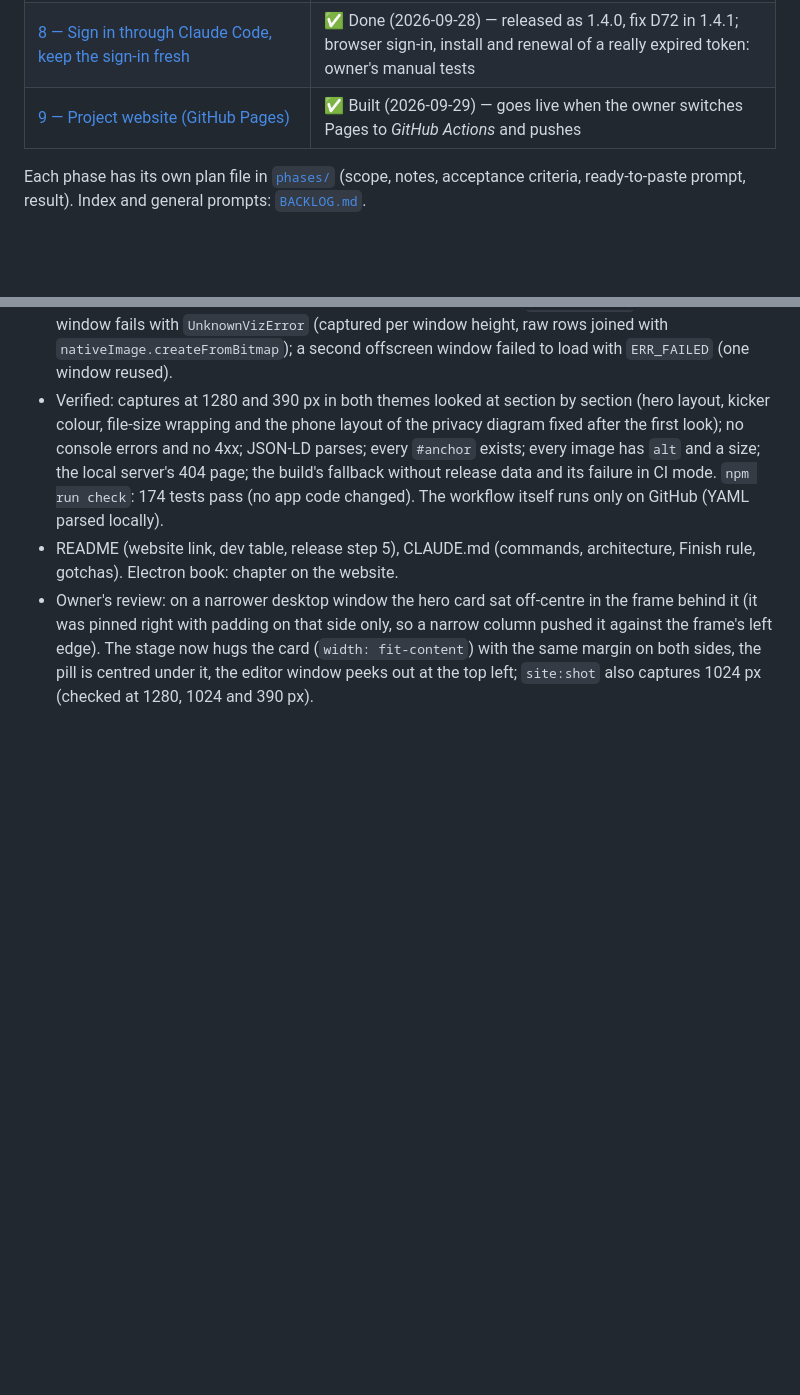
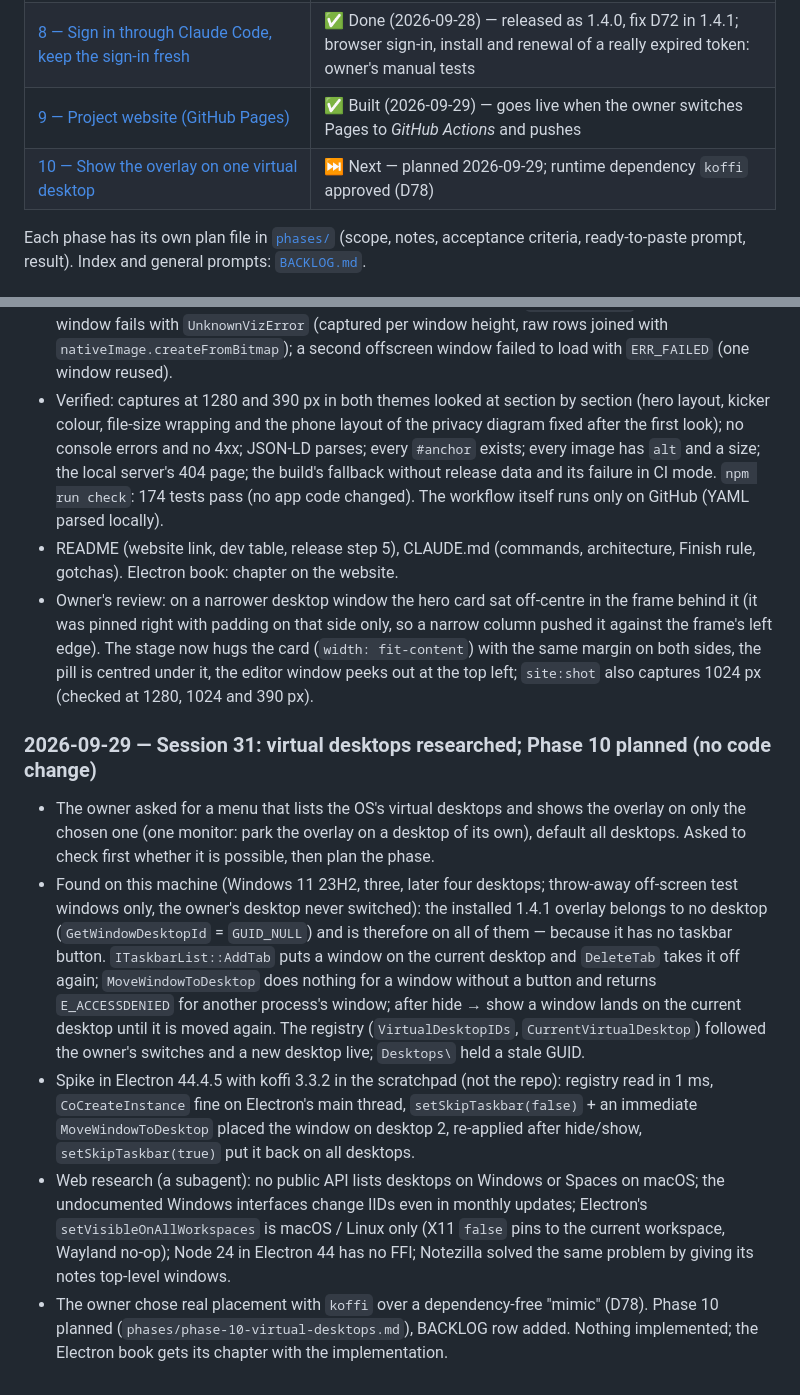
Before and after one commit to masoudjaafariwork/Claude-usage, a Markdown page: docs/PROGRESS.md, 2 parts joined by grey strips. Rendered like a GitHub page; blank space fills up the shorter version.

```diff
--- a/docs/PROGRESS.md
+++ b/docs/PROGRESS.md
@@ -15,6 +15,7 @@ Living record of where the project stands. Update it at the end of every session
 | [7 — A window per Claude Code account](phases/phase-7-account-windows.md) | ✅ Done (2026-09-28) — released as 1.3.0 |
 | [8 — Sign in through Claude Code, keep the sign-in fresh](phases/phase-8-sign-in.md) | ✅ Done (2026-09-28) — released as 1.4.0, fix D72 in 1.4.1; browser sign-in, install and renewal of a really expired token: owner's manual tests |
 | [9 — Project website (GitHub Pages)](phases/phase-9-website.md) | ✅ Built (2026-09-29) — goes live when the owner switches Pages to *GitHub Actions* and pushes |
+| [10 — Show the overlay on one virtual desktop](phases/phase-10-virtual-desktops.md) | ⏭️ Next — planned 2026-09-29; runtime dependency `koffi` approved (D78) |
 
 Each phase has its own plan file in [`phases/`](phases/) (scope, notes, acceptance criteria,
 ready-to-paste prompt, result). Index and general prompts: [`BACKLOG.md`](BACKLOG.md).
@@ -1067,3 +1069,29 @@ Kept for the record in case Anthropic ever offers an official way.
   frame's left edge). The stage now hugs the card (`width: fit-content`) with the same margin on
   both sides, the pill is centred under it, the editor window peeks out at the top left; `site:shot`
   also captures 1024 px (checked at 1280, 1024 and 390 px).
+
+### 2026-09-29 — Session 31: virtual desktops researched; Phase 10 planned (no code change)
+
+- The owner asked for a menu that lists the OS's virtual desktops and shows the overlay on only the
+  chosen one (one monitor: park the overlay on a desktop of its own), default all desktops. Asked to
+  check first whether it is possible, then plan the phase.
+- Found on this machine (Windows 11 23H2, three, later four desktops; throw-away off-screen test
+  windows only, the owner's desktop never switched): the installed 1.4.1 overlay belongs to no
+  desktop (`GetWindowDesktopId` = `GUID_NULL`) and is therefore on all of them — because it has no
+  taskbar button. `ITaskbarList::AddTab` puts a window on the current desktop and `DeleteTab` takes
+  it off again; `MoveWindowToDesktop` does nothing for a window without a button and returns
+  `E_ACCESSDENIED` for another process's window; after hide → show a window lands on the current
+  desktop until it is moved again. The registry (`VirtualDesktopIDs`, `CurrentVirtualDesktop`)
+  followed the owner's switches and a new desktop live; `Desktops\` held a stale GUID.
+- Spike in Electron 44.4.5 with koffi 3.3.2 in the scratchpad (not the repo): registry read in
+  1 ms, `CoCreateInstance` fine on Electron's main thread, `setSkipTaskbar(false)` + an immediate
+  `MoveWindowToDesktop` placed the window on desktop 2, re-applied after hide/show,
+  `setSkipTaskbar(true)` put it back on all desktops.
+- Web research (a subagent): no public API lists desktops on Windows or Spaces on macOS; the
+  undocumented Windows interfaces change IIDs even in monthly updates; Electron's
+  `setVisibleOnAllWorkspaces` is macOS / Linux only (X11 `false` pins to the current workspace,
+  Wayland no-op); Node 24 in Electron 44 has no FFI; Notezilla solved the same problem by giving
+  its notes top-level windows.
+- The owner chose real placement with `koffi` over a dependency-free "mimic" (D78). Phase 10
+  planned (`phases/phase-10-virtual-desktops.md`), BACKLOG row added. Nothing implemented; the
+  Electron book gets its chapter with the implementation.
```
Also changed, not shown: other parts of docs/PROGRESS.md (+1 -0 lines), docs/BACKLOG.md (+1 -0 lines), docs/phases/phase-10-virtual-desktops.md (added, +299 -0 lines).
